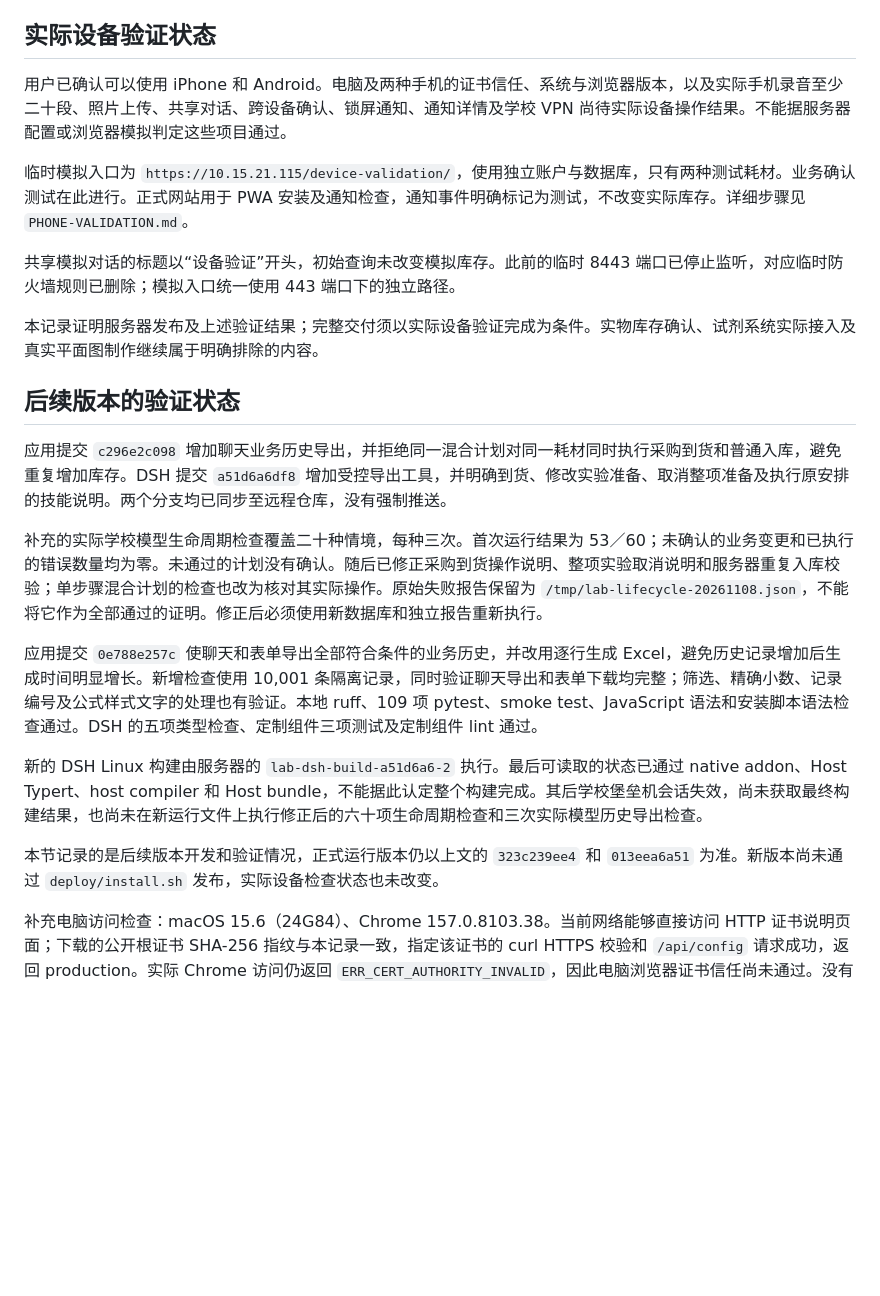
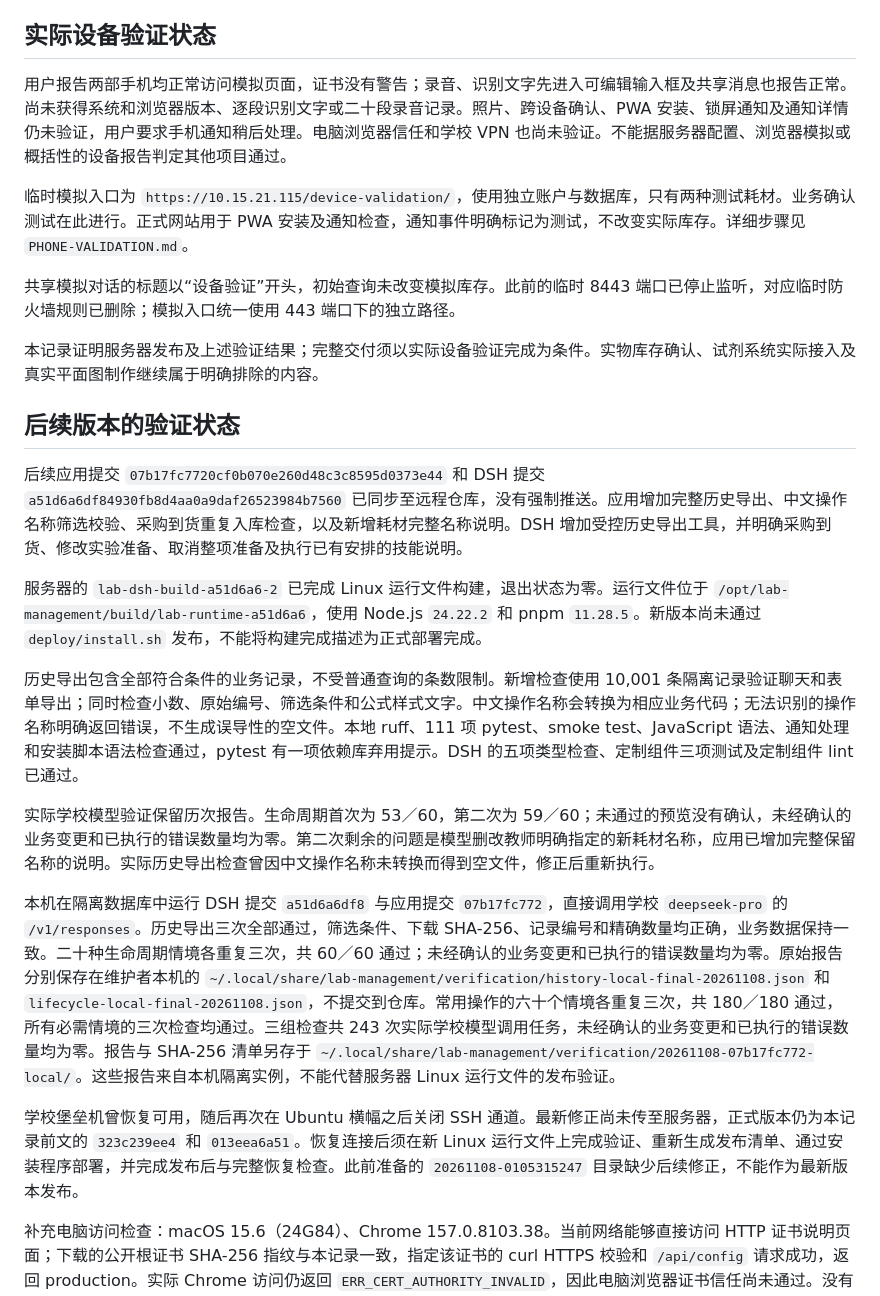
Before and after one commit to Maotechh/Lab-Management-Copilot, a Markdown page: deploy/DEPLOYMENT-2026-11-08.md, the part around the change. GitHub-like rendering; blank space fills up the shorter version.

Commit message:
docs: record passing school Responses validation and device reports

```diff
--- a/deploy/DEPLOYMENT-2026-11-08.md
+++ b/deploy/DEPLOYMENT-2026-11-08.md
@@ -46,7 +46,7 @@ DSH 通过学校 `deepseek-pro` 的 `POST /v1/responses` 工作，使用 high re
 
 ## 实际设备验证状态
 
-用户已确认可以使用 iPhone 和 Android。电脑及两种手机的证书信任、系统与浏览器版本，以及实际手机录音至少二十段、照片上传、共享对话、跨设备确认、锁屏通知、通知详情及学校 VPN 尚待实际设备操作结果。不能据服务器配置或浏览器模拟判定这些项目通过。
+用户报告两部手机均正常访问模拟页面，证书没有警告；录音、识别文字先进入可编辑输入框及共享消息也报告正常。尚未获得系统和浏览器版本、逐段识别文字或二十段录音记录。照片、跨设备确认、PWA 安装、锁屏通知及通知详情仍未验证，用户要求手机通知稍后处理。电脑浏览器信任和学校 VPN 也尚未验证。不能据服务器配置、浏览器模拟或概括性的设备报告判定其他项目通过。
 
 临时模拟入口为 `https://10.15.21.115/device-validation/`，使用独立账户与数据库，只有两种测试耗材。业务确认测试在此进行。正式网站用于 PWA 安装及通知检查，通知事件明确标记为测试，不改变实际库存。详细步骤见 `PHONE-VALIDATION.md`。
 
@@ -56,14 +56,16 @@ DSH 通过学校 `deepseek-pro` 的 `POST /v1/responses` 工作，使用 high re
 
 ## 后续版本的验证状态
 
-应用提交 `c296e2c098` 增加聊天业务历史导出，并拒绝同一混合计划对同一耗材同时执行采购到货和普通入库，避免重复增加库存。DSH 提交 `a51d6a6df8` 增加受控导出工具，并明确到货、修改实验准备、取消整项准备及执行原安排的技能说明。两个分支均已同步至远程仓库，没有强制推送。
+后续应用提交 `07b17fc7720cf0b070e260d48c3c8595d0373e44` 和 DSH 提交 `a51d6a6df84930fb8d4aa0a9daf26523984b7560` 已同步至远程仓库，没有强制推送。应用增加完整历史导出、中文操作名称筛选校验、采购到货重复入库检查，以及新增耗材完整名称说明。DSH 增加受控历史导出工具，并明确采购到货、修改实验准备、取消整项准备及执行已有安排的技能说明。
 
-补充的实际学校模型生命周期检查覆盖二十种情境，每种三次。首次运行结果为 53／60；未确认的业务变更和已执行的错误数量均为零。未通过的计划没有确认。随后已修正采购到货操作说明、整项实验取消说明和服务器重复入库校验；单步骤混合计划的检查也改为核对其实际操作。原始失败报告保留为 `/tmp/lab-lifecycle-20261108.json`，不能将它作为全部通过的证明。修正后必须使用新数据库和独立报告重新执行。
+服务器的 `lab-dsh-build-a51d6a6-2` 已完成 Linux 运行文件构建，退出状态为零。运行文件位于 `/opt/lab-management/build/lab-runtime-a51d6a6`，使用 Node.js `24.22.2` 和 pnpm `11.28.5`。新版本尚未通过 `deploy/install.sh` 发布，不能将构建完成描述为正式部署完成。
 
-应用提交 `0e788e257c` 使聊天和表单导出全部符合条件的业务历史，并改用逐行生成 Excel，避免历史记录增加后生成时间明显增长。新增检查使用 10,001 条隔离记录，同时验证聊天导出和表单下载均完整；筛选、精确小数、记录编号及公式样式文字的处理也有验证。本地 ruff、109 项 pytest、smoke test、JavaScript 语法和安装脚本语法检查通过。DSH 的五项类型检查、定制组件三项测试及定制组件 lint 通过。
+历史导出包含全部符合条件的业务记录，不受普通查询的条数限制。新增检查使用 10,001 条隔离记录验证聊天和表单导出；同时检查小数、原始编号、筛选条件和公式样式文字。中文操作名称会转换为相应业务代码；无法识别的操作名称明确返回错误，不生成误导性的空文件。本地 ruff、111 项 pytest、smoke test、JavaScript 语法、通知处理和安装脚本语法检查通过，pytest 有一项依赖库弃用提示。DSH 的五项类型检查、定制组件三项测试及定制组件 lint 已通过。
 
-新的 DSH Linux 构建由服务器的 `lab-dsh-build-a51d6a6-2` 执行。最后可读取的状态已通过 native addon、Host Typert、host compiler 和 Host bundle，不能据此认定整个构建完成。其后学校堡垒机会话失效，尚未获取最终构建结果，也尚未在新运行文件上执行修正后的六十项生命周期检查和三次实际模型历史导出检查。
+实际学校模型验证保留历次报告。生命周期首次为 53／60，第二次为 59／60；未通过的预览没有确认，未经确认的业务变更和已执行的错误数量均为零。第二次剩余的问题是模型删改教师明确指定的新耗材名称，应用已增加完整保留名称的说明。实际历史导出检查曾因中文操作名称未转换而得到空文件，修正后重新执行。
 
-本节记录的是后续版本开发和验证情况，正式运行版本仍以上文的 `323c239ee4` 和 `013eea6a51` 为准。新版本尚未通过 `deploy/install.sh` 发布，实际设备检查状态也未改变。
+本机在隔离数据库中运行 DSH 提交 `a51d6a6df8` 与应用提交 `07b17fc772`，直接调用学校 `deepseek-pro` 的 `/v1/responses`。历史导出三次全部通过，筛选条件、下载 SHA-256、记录编号和精确数量均正确，业务数据保持一致。二十种生命周期情境各重复三次，共 60／60 通过；未经确认的业务变更和已执行的错误数量均为零。原始报告分别保存在维护者本机的 `~/.local/share/lab-management/verification/history-local-final-20261108.json` 和 `lifecycle-local-final-20261108.json`，不提交到仓库。常用操作的六十个情境各重复三次，共 180／180 通过，所有必需情境的三次检查均通过。三组检查共 243 次实际学校模型调用任务，未经确认的业务变更和已执行的错误数量均为零。报告与 SHA-256 清单另存于 `~/.local/share/lab-management/verification/20261108-07b17fc772-local/`。这些报告来自本机隔离实例，不能代替服务器 Linux 运行文件的发布验证。
+
+学校堡垒机曾恢复可用，随后再次在 Ubuntu 横幅之后关闭 SSH 通道。最新修正尚未传至服务器，正式版本仍为本记录前文的 `323c239ee4` 和 `013eea6a51`。恢复连接后须在新 Linux 运行文件上完成验证、重新生成发布清单、通过安装程序部署，并完成发布后与完整恢复检查。此前准备的 `20261108-0105315247` 目录缺少后续修正，不能作为最新版本发布。
 
 补充电脑访问检查：macOS 15.6（24G84）、Chrome 157.0.8103.38。当前网络能够直接访问 HTTP 证书说明页面；下载的公开根证书 SHA-256 指纹与本记录一致，指定该证书的 curl HTTPS 校验和 `/api/config` 请求成功，返回 production。实际 Chrome 访问仍返回 `ERR_CERT_AUTHORITY_INVALID`，因此电脑浏览器证书信任尚未通过。没有绕过证书警告，也没有修改系统信任设置；当前网络是否为校园网或学校 VPN 尚未由用户确认。
```
